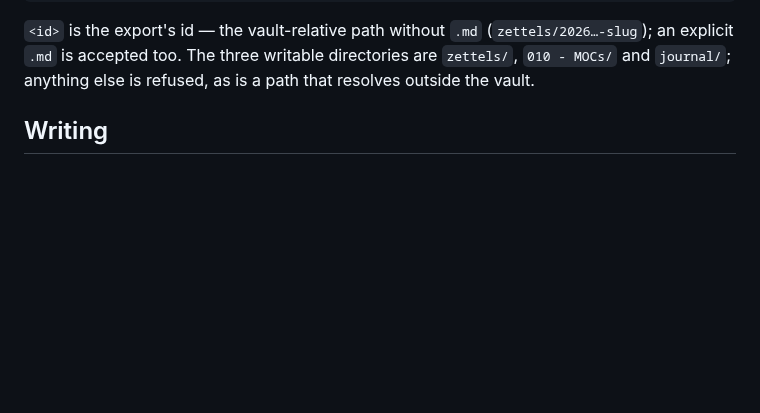
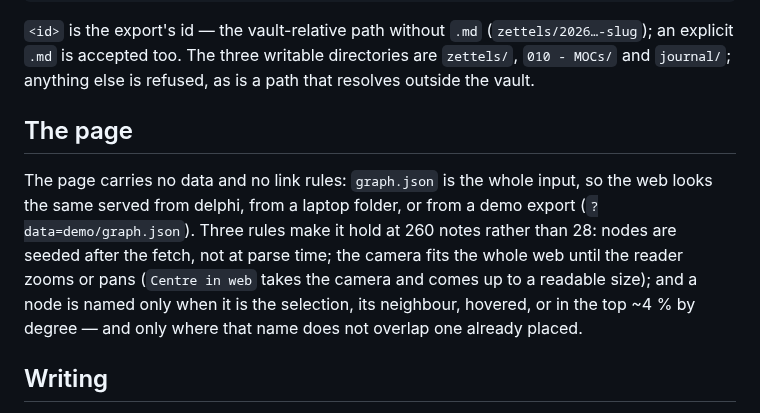
Before and after one commit to shaoyanji/nixconfig, a Markdown page: docs/zettel-graph.md, the part around the change. Drawn GitHub-style; blank space fills up the shorter version.

```diff
--- a/docs/zettel-graph.md
+++ b/docs/zettel-graph.md
@@ -41,6 +41,17 @@ mount card and the write guard cannot disagree.
 (`zettels/2026…-slug`); an explicit `.md` is accepted too. The three writable
 directories are `zettels/`, `010 - MOCs/` and `journal/`; anything else is
 refused, as is a path that resolves outside the vault.
+
+## The page
+
+The page carries no data and no link rules: `graph.json` is the whole input, so
+the web looks the same served from delphi, from a laptop folder, or from a
+demo export (`?data=demo/graph.json`). Three rules make it hold at 260 notes
+rather than 28: nodes are seeded after the fetch, not at parse time; the camera
+fits the whole web until the reader zooms or pans (`Centre in web` takes the
+camera and comes up to a readable size); and a node is named only when it is the
+selection, its neighbour, hovered, or in the top ~4 % by degree — and only where
+that name does not overlap one already placed.
 
 ## Writing
 
```
Also changed, not shown: AUDIT.md (+20 -0 lines).
